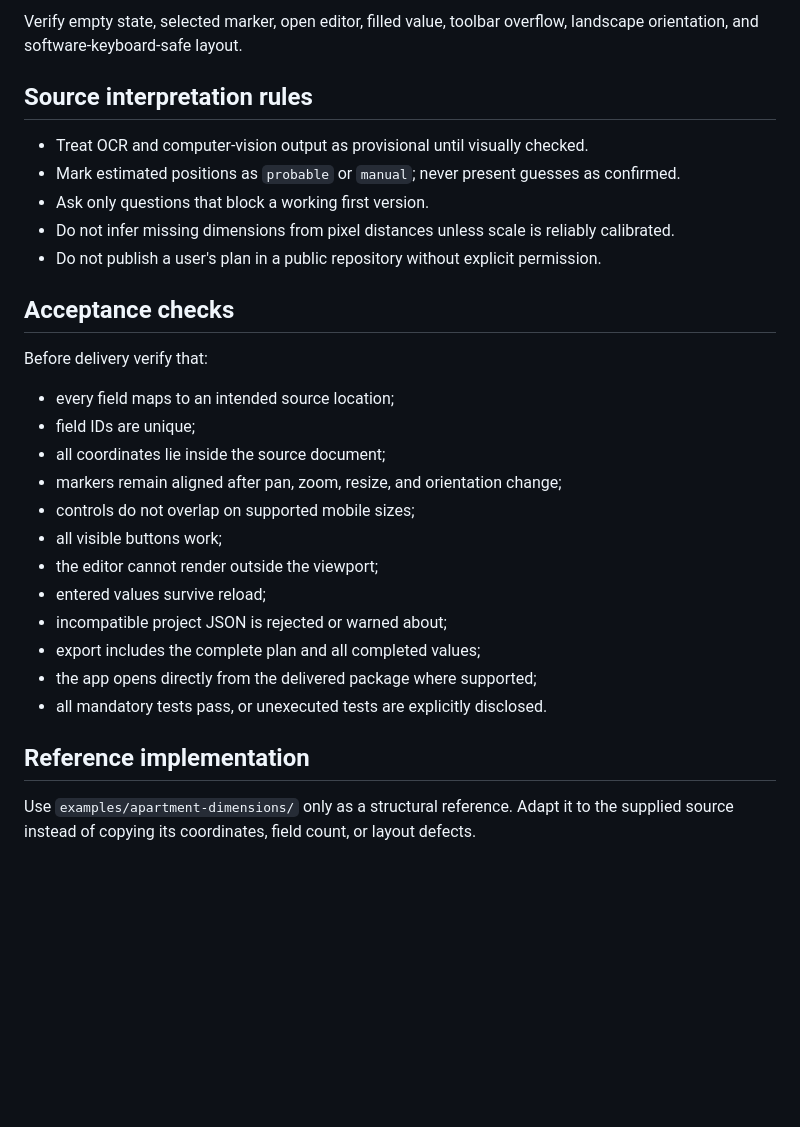
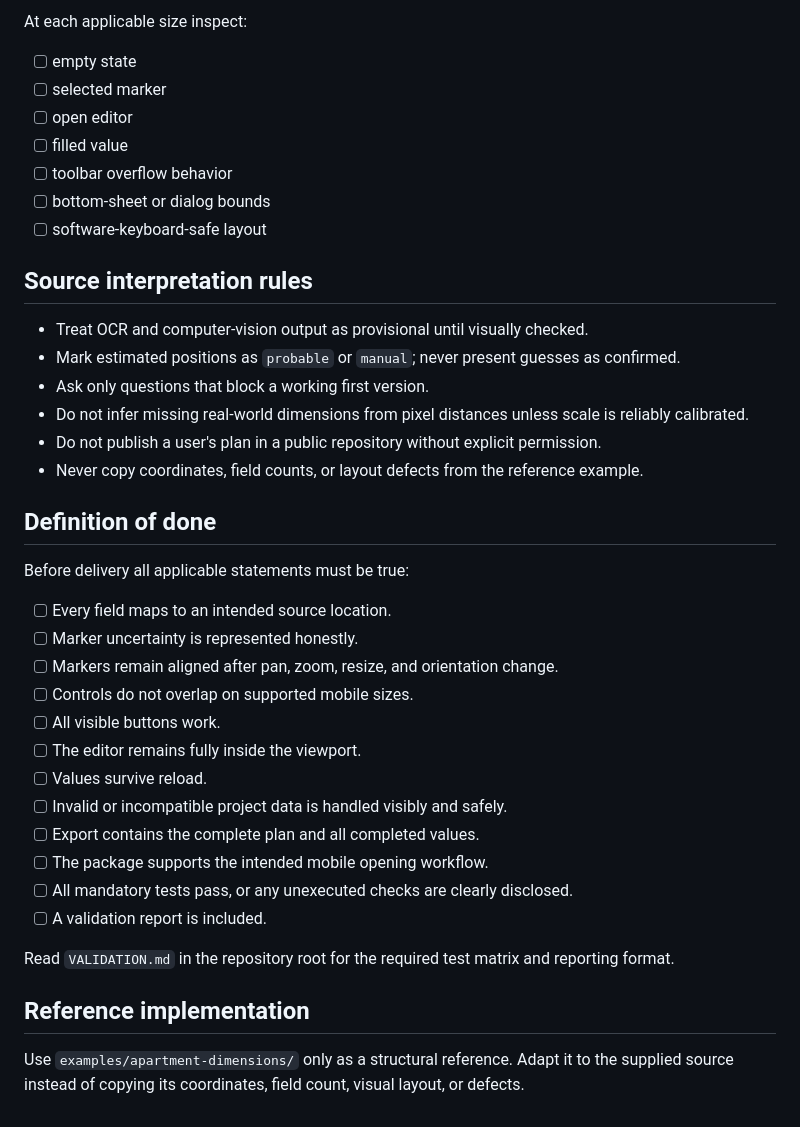
Before and after one commit to MigelSmirnov/PlanForge, a Markdown page: skills/plan-app-builder/SKILL.md, the part around one of its changes. Drawn GitHub-style; blank space fills up the shorter version.

```diff
--- a/skills/plan-app-builder/SKILL.md
+++ b/skills/plan-app-builder/SKILL.md
@@ -131,31 +146,42 @@ Capture or inspect rendered states at minimum for:
 
-Verify empty state, selected marker, open editor, filled value, toolbar overflow, landscape orientation, and software-keyboard-safe layout.
+At each applicable size inspect:
+
+- [ ] empty state
+- [ ] selected marker
+- [ ] open editor
+- [ ] filled value
+- [ ] toolbar overflow behavior
+- [ ] bottom-sheet or dialog bounds
+- [ ] software-keyboard-safe layout
 
 ## Source interpretation rules
 
 - Treat OCR and computer-vision output as provisional until visually checked.
 - Mark estimated positions as `probable` or `manual`; never present guesses as confirmed.
 - Ask only questions that block a working first version.
-- Do not infer missing dimensions from pixel distances unless scale is reliably calibrated.
+- Do not infer missing real-world dimensions from pixel distances unless scale is reliably calibrated.
 - Do not publish a user's plan in a public repository without explicit permission.
+- Never copy coordinates, field counts, or layout defects from the reference example.
 
-## Acceptance checks
+## Definition of done
 
-Before delivery verify that:
+Before delivery all applicable statements must be true:
 
-- every field maps to an intended source location;
-- field IDs are unique;
-- all coordinates lie inside the source document;
-- markers remain aligned after pan, zoom, resize, and orientation change;
-- controls do not overlap on supported mobile sizes;
-- all visible buttons work;
-- the editor cannot render outside the viewport;
-- entered values survive reload;
-- incompatible project JSON is rejected or warned about;
-- export includes the complete plan and all completed values;
-- the app opens directly from the delivered package where supported;
-- all mandatory tests pass, or unexecuted tests are explicitly disclosed.
+- [ ] Every field maps to an intended source location.
+- [ ] Marker uncertainty is represented honestly.
+- [ ] Markers remain aligned after pan, zoom, resize, and orientation change.
+- [ ] Controls do not overlap on supported mobile sizes.
+- [ ] All visible buttons work.
+- [ ] The editor remains fully inside the viewport.
+- [ ] Values survive reload.
+- [ ] Invalid or incompatible project data is handled visibly and safely.
+- [ ] Export contains the complete plan and all completed values.
+- [ ] The package supports the intended mobile opening workflow.
+- [ ] All mandatory tests pass, or any unexecuted checks are clearly disclosed.
+- [ ] A validation report is included.
+
+Read `VALIDATION.md` in the repository root for the required test matrix and reporting format.
 
 ## Reference implementation
 
-Use `examples/apartment-dimensions/` only as a structural reference. Adapt it to the supplied source instead of copying its coordinates, field count, or layout defects.
+Use `examples/apartment-dimensions/` only as a structural reference. Adapt it to the supplied source instead of copying its coordinates, field count, visual layout, or defects.
```
Also changed, not shown: other parts of skills/plan-app-builder/SKILL.md (+91 -76 lines).
